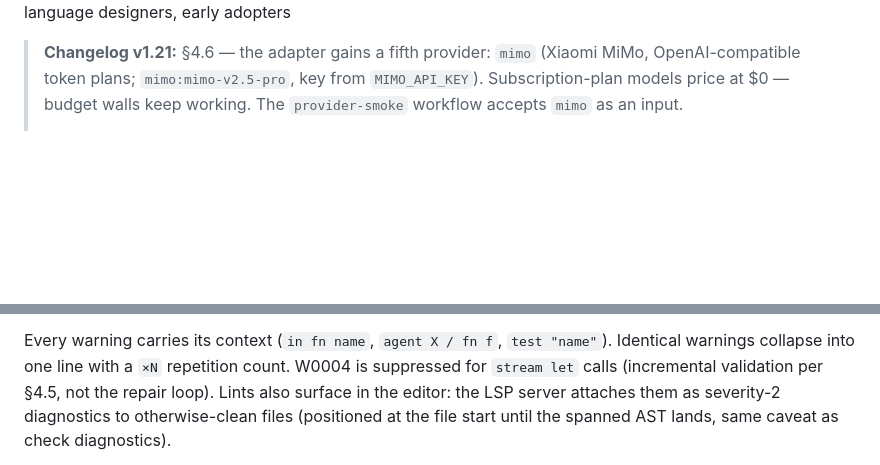
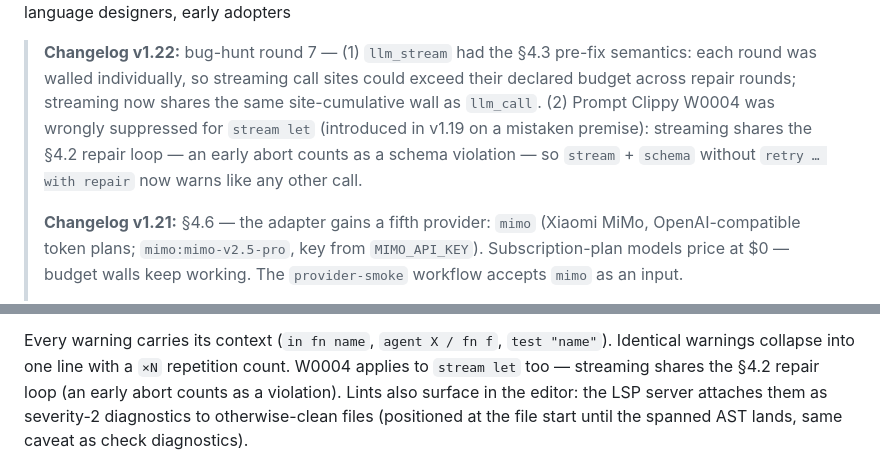
Before and after one commit to NekomyaDev/nudge, a Markdown page: docs/design.md, 2 parts joined by grey strips. GitHub-like rendering; blank space fills up the shorter version.

Commit message:
docs: design v1.22 — bug-hunt round 7

```diff
--- a/docs/design.md
+++ b/docs/design.md
@@ -4,5 +4,7 @@
 **Audience:** compiler implementers, language designers, early adopters
 
+> **Changelog v1.22:** bug-hunt round 7 — (1) `llm_stream` had the §4.3 pre-fix semantics: each round was walled individually, so streaming call sites could exceed their declared budget across repair rounds; streaming now shares the same site-cumulative wall as `llm_call`. (2) Prompt Clippy W0004 was wrongly suppressed for `stream let` (introduced in v1.19 on a mistaken premise): streaming shares the §4.2 repair loop — an early abort counts as a schema violation — so `stream` + `schema` without `retry … with repair` now warns like any other call.
+>
 > **Changelog v1.21:** §4.6 — the adapter gains a fifth provider: `mimo` (Xiaomi MiMo, OpenAI-compatible token plans; `mimo:mimo-v2.5-pro`, key from `MIMO_API_KEY`). Subscription-plan models price at $0 — budget walls keep working. The `provider-smoke` workflow accepts `mimo` as an input.
 >
 > **Changelog v1.20:** budget-wall fix (§4.3): the declared per-call `budget` now caps the **whole call site** — repair rounds share the site budget and a round that would exceed the remainder raises `BudgetExceeded` ("call site budget exhausted … repair rounds share the site budget"). Previously each round was walled individually, so a site with `budget: 0.001 USD` and `retry: 2 with repair` could spend 3× its declared budget without raising. This also aligns runtime behavior with the static cost report's retry worst-case. Regression-locked by two e2e tests.
@@ -559,8 +561,9 @@ so the language can check the prompt against them.
 
 Every warning carries its context (`in fn name`, `agent X / fn f`,
 `test "name"`). Identical warnings collapse into one line with a `×N`
-repetition count. W0004 is suppressed for `stream let` calls (incremental
-validation per §4.5, not the repair loop). Lints also surface in the editor: the LSP server attaches
+repetition count. W0004 applies to `stream let` too —
+streaming shares the §4.2 repair loop (an early abort counts as a
+violation). Lints also surface in the editor: the LSP server attaches
 them as severity-2 diagnostics to otherwise-clean files (positioned at the
 file start until the spanned AST lands, same caveat as check diagnostics).
 
```
Also changed, not shown: other parts of docs/design.md (+1 -1 lines).
